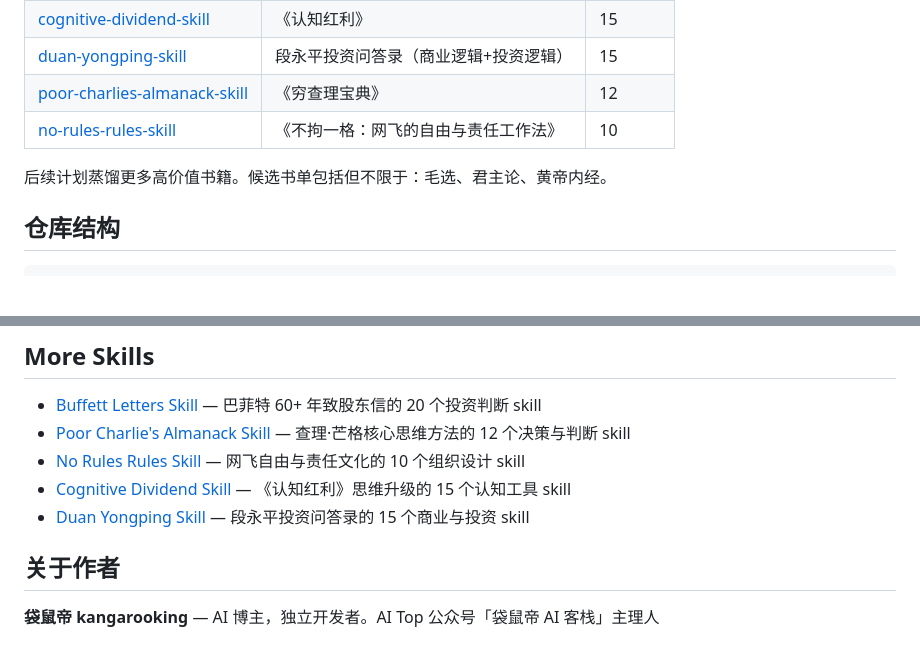
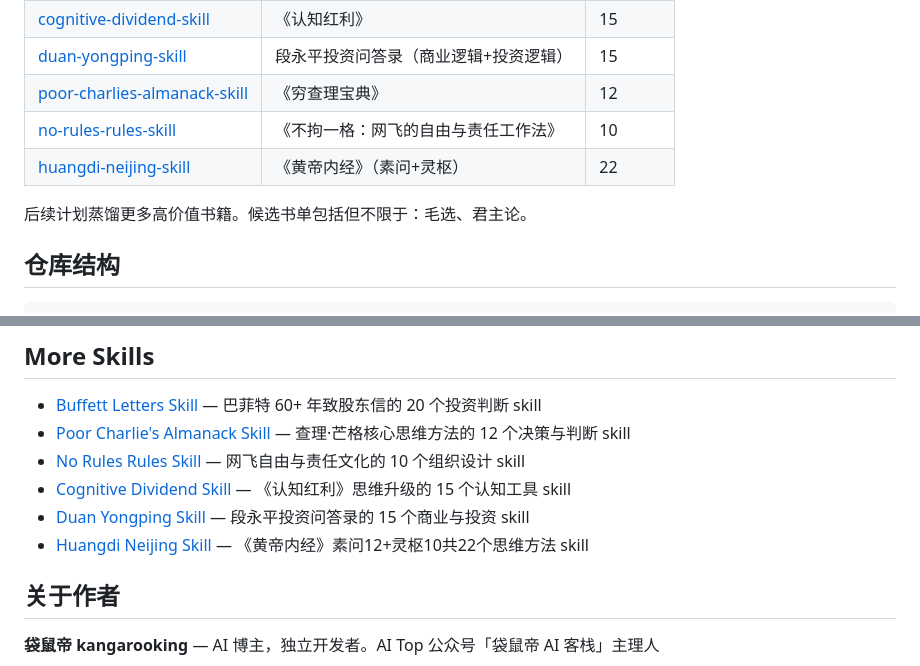
Before and after one commit to kangarooking/cangjie-skill, a Markdown page: README.md, 2 parts joined by grey strips. GitHub-like rendering; blank space fills up the shorter version.

Commit message:
docs: 添加黄帝内经 skill 仓库引用（素问12+灵枢10=22个skills）
Co-Authored-By: Claude Opus 4.7 <noreply@anthropic.com>

```diff
--- a/README.md
+++ b/README.md
@@ -78,8 +78,9 @@ RIA-TV++ 这个名字拆开看：
 | [duan-yongping-skill](https://github.com/kangarooking/duan-yongping-skill) | 段永平投资问答录（商业逻辑+投资逻辑） | 15 |
 | [poor-charlies-almanack-skill](https://github.com/kangarooking/poor-charlies-almanack-skill) | 《穷查理宝典》 | 12 |
 | [no-rules-rules-skill](https://github.com/kangarooking/no-rules-rules-skill) | 《不拘一格：网飞的自由与责任工作法》 | 10 |
+| [huangdi-neijing-skill](https://github.com/kangarooking/huangdi-neijing-skill) | 《黄帝内经》（素问+灵枢） | 22 |
 
-后续计划蒸馏更多高价值书籍。候选书单包括但不限于：毛选、君主论、黄帝内经。
+后续计划蒸馏更多高价值书籍。候选书单包括但不限于：毛选、君主论。
 
 ## 仓库结构
 
@@ -112,6 +113,7 @@ cangjie-skill 是一个更大的 skill 生态的一部分：
 - [No Rules Rules Skill](https://github.com/kangarooking/no-rules-rules-skill) — 网飞自由与责任文化的 10 个组织设计 skill
 - [Cognitive Dividend Skill](https://github.com/kangarooking/cognitive-dividend-skill) — 《认知红利》思维升级的 15 个认知工具 skill
 - [Duan Yongping Skill](https://github.com/kangarooking/duan-yongping-skill) — 段永平投资问答录的 15 个商业与投资 skill
+- [Huangdi Neijing Skill](https://github.com/kangarooking/huangdi-neijing-skill) — 《黄帝内经》素问12+灵枢10共22个思维方法 skill
 
 ## 关于作者
 
```
